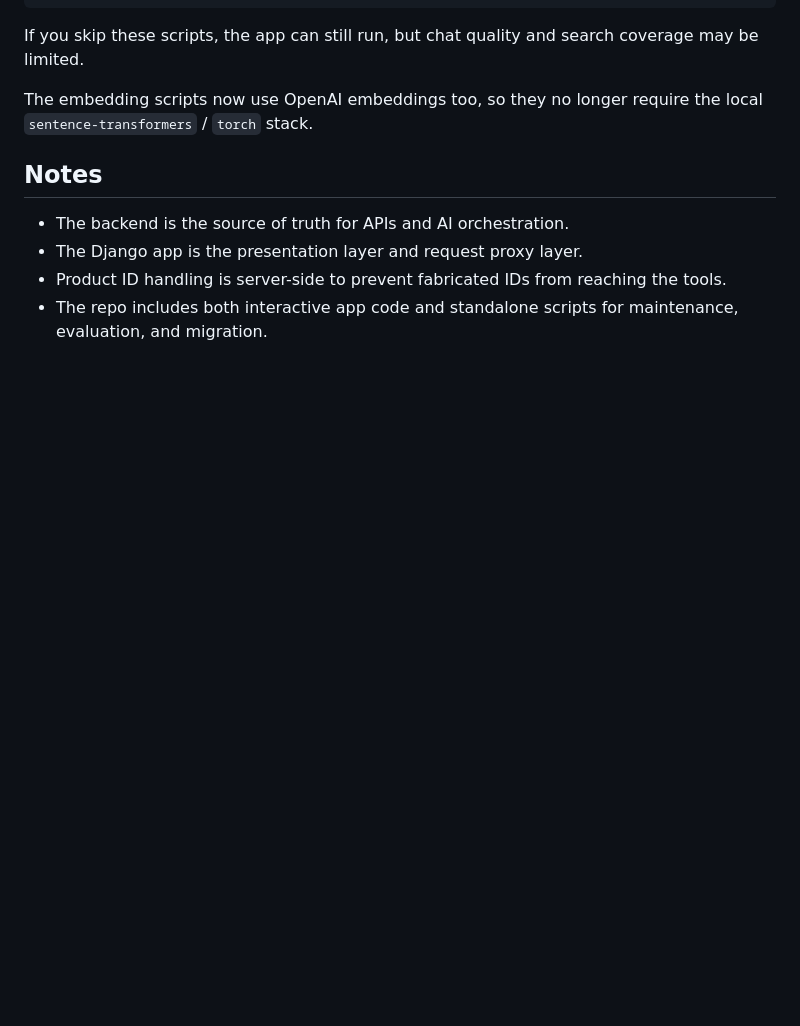
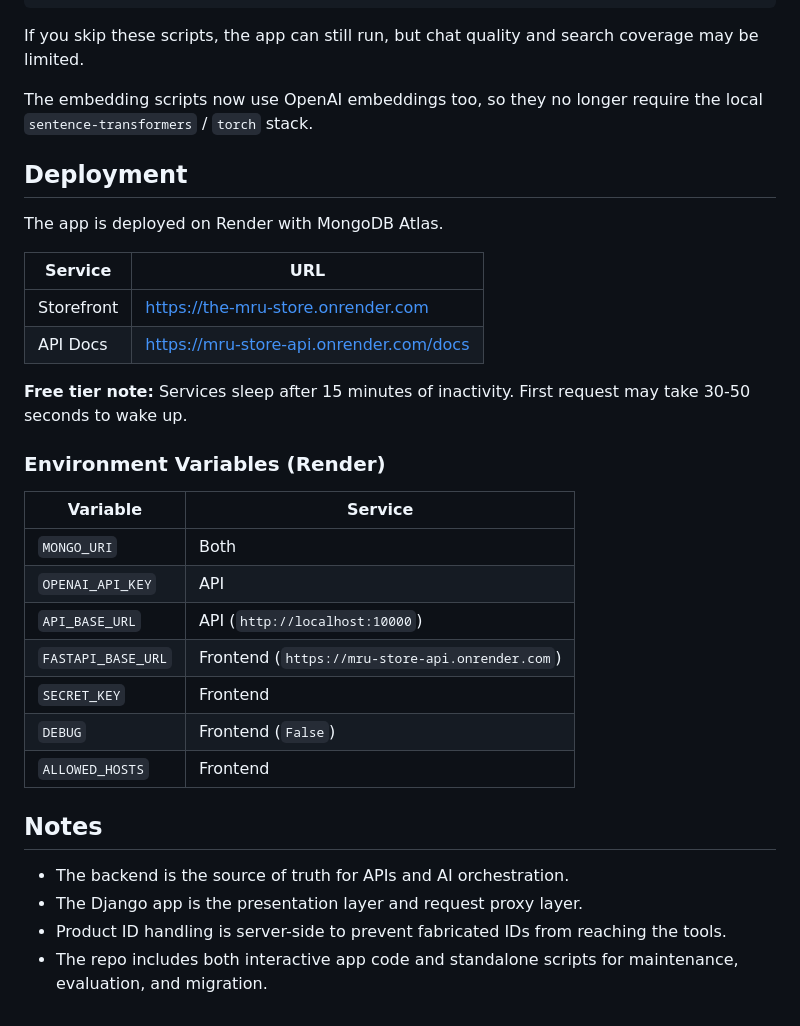
Before and after one commit to The-mRu/The-mRu-Store, a Markdown page: README.md, the part around the change. Drawn GitHub-style; blank space fills up the shorter version.

Commit message:
Add deployment info and live URLs to README

```diff
--- a/README.md
+++ b/README.md
@@ -280,6 +280,29 @@ If you skip these scripts, the app can still run, but chat quality and search co
 
 The embedding scripts now use OpenAI embeddings too, so they no longer require the local `sentence-transformers` / `torch` stack.
 
+
+## Deployment
+
+The app is deployed on Render with MongoDB Atlas.
+
+| Service | URL |
+|---------|-----|
+| Storefront | [https://the-mru-store.onrender.com](https://the-mru-store.onrender.com) |
+| API Docs | [https://mru-store-api.onrender.com/docs](https://mru-store-api.onrender.com/docs) |
+
+**Free tier note:** Services sleep after 15 minutes of inactivity. First request may take 30-50 seconds to wake up.
+
+### Environment Variables (Render)
+
+| Variable | Service |
+|----------|---------|
+| `MONGO_URI` | Both |
+| `OPENAI_API_KEY` | API |
+| `API_BASE_URL` | API (`http://localhost:10000`) |
+| `FASTAPI_BASE_URL` | Frontend (`https://mru-store-api.onrender.com`) |
+| `SECRET_KEY` | Frontend |
+| `DEBUG` | Frontend (`False`) |
+| `ALLOWED_HOSTS` | Frontend |
 ## Notes
 
 - The backend is the source of truth for APIs and AI orchestration.
```
